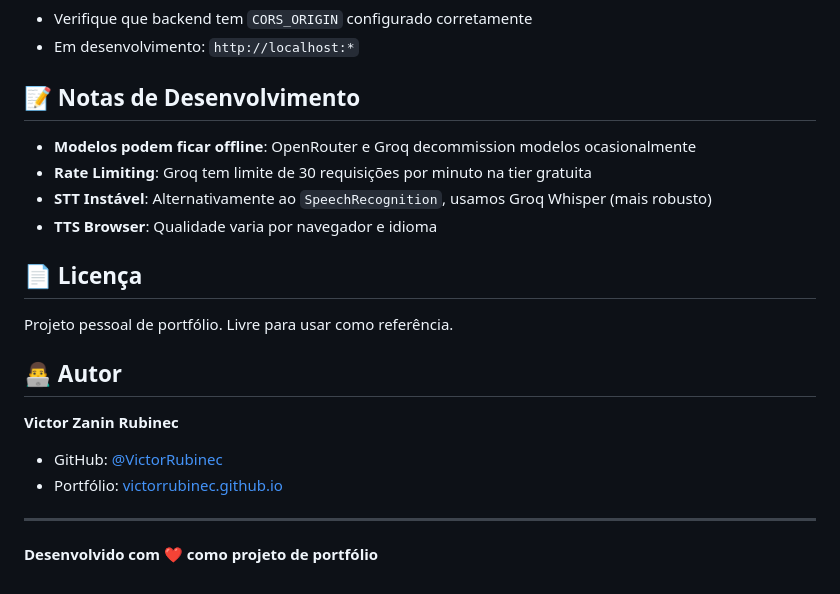
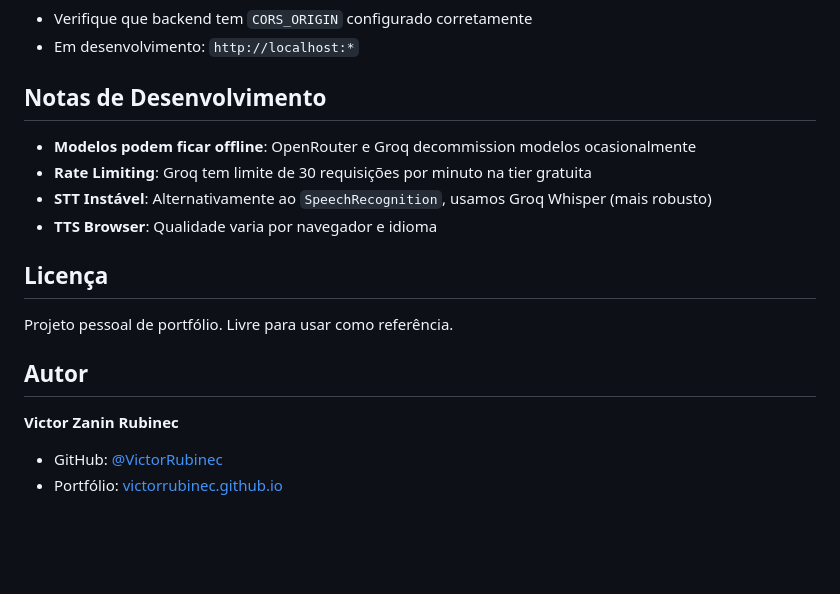
Before and after one commit to VictorRubinec/Chatbot-Tutor, a Markdown page: README.md, the part around one of its changes. Drawn GitHub-style; blank space fills up the shorter version.

Commit message:
removing emojis from README

```diff
--- a/README.md
+++ b/README.md
@@ -294,23 +294,19 @@ Resposta: { "text": "Texto transcrito" }
 - Verifique que backend tem `CORS_ORIGIN` configurado corretamente
 - Em desenvolvimento: `http://localhost:*`
 
-## 📝 Notas de Desenvolvimento
+## Notas de Desenvolvimento
 
 - **Modelos podem ficar offline**: OpenRouter e Groq decommission modelos ocasionalmente
 - **Rate Limiting**: Groq tem limite de 30 requisições por minuto na tier gratuita
 - **STT Instável**: Alternativamente ao `SpeechRecognition`, usamos Groq Whisper (mais robusto)
 - **TTS Browser**: Qualidade varia por navegador e idioma
 
-## 📄 Licença
+## Licença
 
 Projeto pessoal de portfólio. Livre para usar como referência.
 
-## 👨‍💻 Autor
+## Autor
 
 **Victor Zanin Rubinec**
 - GitHub: [@VictorRubinec](https://github.com/VictorRubinec)
 - Portfólio: [victorrubinec.github.io](https://victorrubinec.github.io/)
-
----
-
-**Desenvolvido com ❤️ como projeto de portfólio**
```
Also changed, not shown: other parts of README.md (+12 -12 lines).
